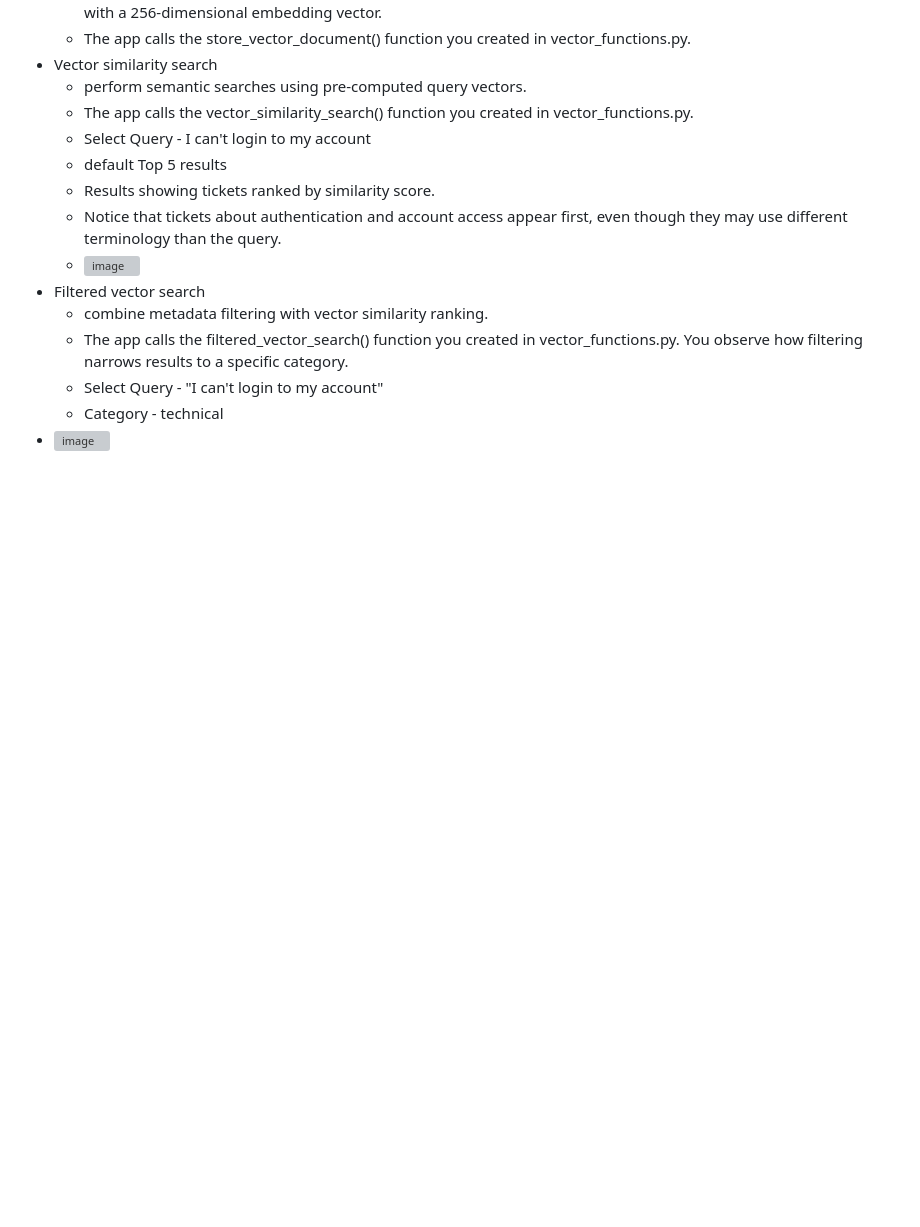
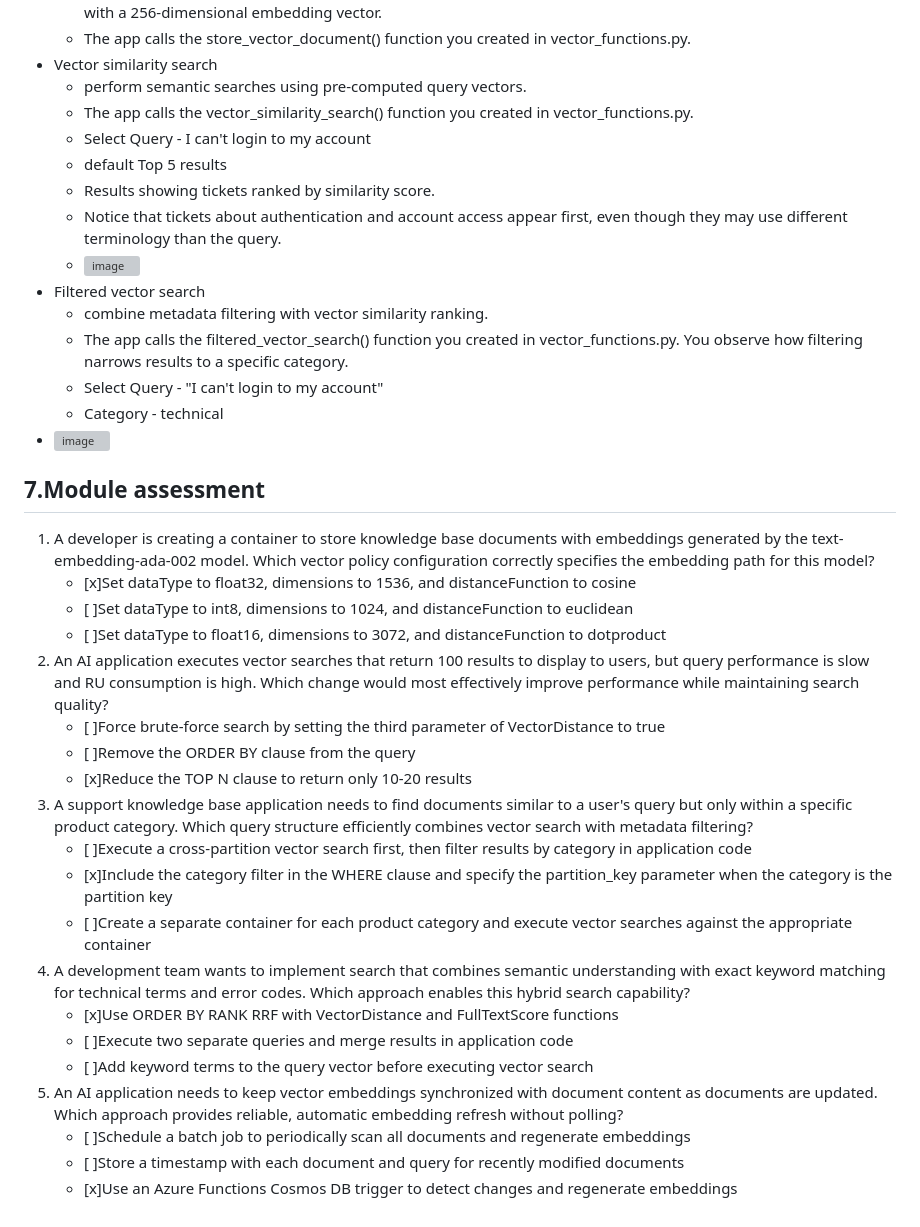
Before and after one commit to mkader/Developer-Tools, a Markdown page: Azure Cosmos DB/2.Implement vector search on Azure Cosmos DB for NoSQL.md, the part around the change. GitHub-like rendering; blank space fills up the shorter version; grey boxes are pictures that could not be loaded.

```diff
--- a/Azure Cosmos DB/2.Implement vector search on Azure Cosmos DB for NoSQL.md
+++ b/Azure Cosmos DB/2.Implement vector search on Azure Cosmos DB for NoSQL.md
@@ -1012,4 +1012,26 @@
       * The app calls the filtered_vector_search() function you created in vector_functions.py. You observe how filtering narrows results to a specific category.
       * Select Query -  "I can't login to my account"
       * Category - technical
-   * <img width="1346" height="853" alt="image" src="https://github.com/user-attachments/assets/667a7918-72cc-4e5e-b21b-7f632986c709" />
+   * <img width="700" height="450" alt="image" src="https://github.com/user-attachments/assets/667a7918-72cc-4e5e-b21b-7f632986c709" />
+
+## 7.Module assessment
+1. A developer is creating a container to store knowledge base documents with embeddings generated by the text-embedding-ada-002 model. Which vector policy configuration correctly specifies the embedding path for this model?
+   * [x]Set dataType to float32, dimensions to 1536, and distanceFunction to cosine
+   * [ ]Set dataType to int8, dimensions to 1024, and distanceFunction to euclidean
+   * [ ]Set dataType to float16, dimensions to 3072, and distanceFunction to dotproduct
+2. An AI application executes vector searches that return 100 results to display to users, but query performance is slow and RU consumption is high. Which change would most effectively improve performance while maintaining search quality?
+   * [ ]Force brute-force search by setting the third parameter of VectorDistance to true
+   * [ ]Remove the ORDER BY clause from the query
+   * [x]Reduce the TOP N clause to return only 10-20 results
+3. A support knowledge base application needs to find documents similar to a user's query but only within a specific product category. Which query structure efficiently combines vector search with metadata filtering?
+   * [ ]Execute a cross-partition vector search first, then filter results by category in application code
+   * [x]Include the category filter in the WHERE clause and specify the partition_key parameter when the category is the partition key
+   * [ ]Create a separate container for each product category and execute vector searches against the appropriate container
+4. A development team wants to implement search that combines semantic understanding with exact keyword matching for technical terms and error codes. Which approach enables this hybrid search capability?
+   * [x]Use ORDER BY RANK RRF with VectorDistance and FullTextScore functions
+   * [ ]Execute two separate queries and merge results in application code
+   * [ ]Add keyword terms to the query vector before executing vector search
+5. An AI application needs to keep vector embeddings synchronized with document content as documents are updated. Which approach provides reliable, automatic embedding refresh without polling?
+   * [ ]Schedule a batch job to periodically scan all documents and regenerate embeddings
+   * [ ]Store a timestamp with each document and query for recently modified documents
+   * [x]Use an Azure Functions Cosmos DB trigger to detect changes and regenerate embeddings
```
